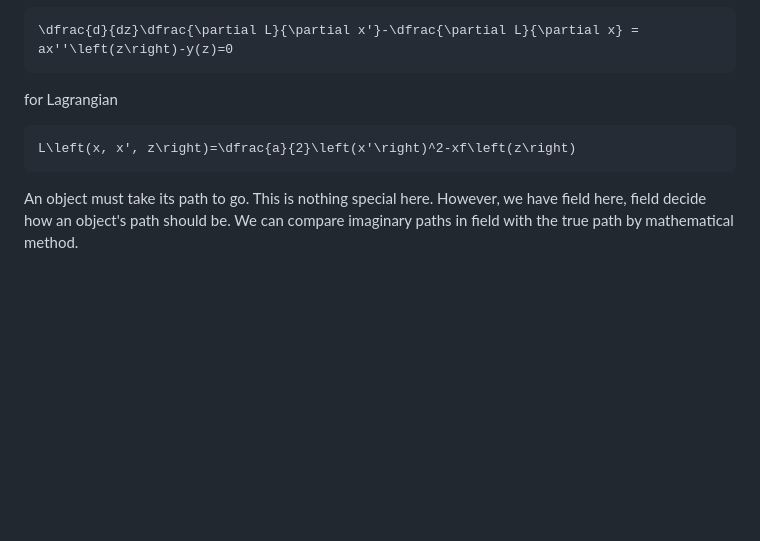
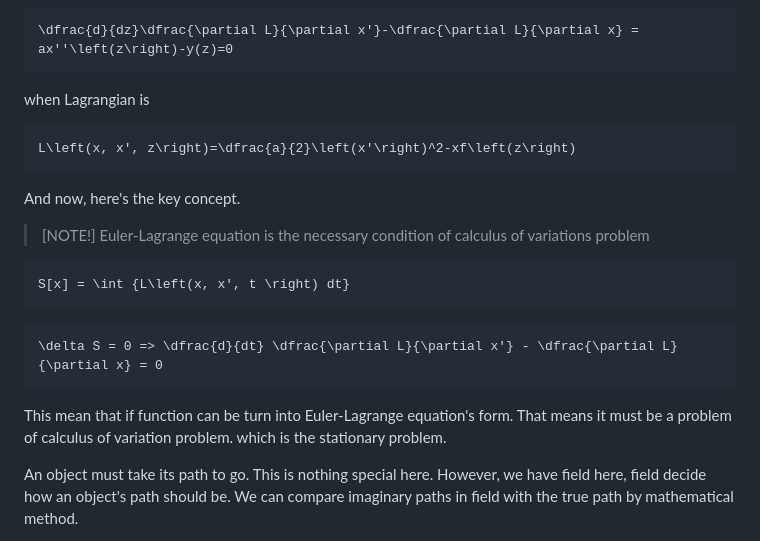
Before and after one commit to ReluctantHacker/notes, a Markdown page: physics/classicalMechanics.md, the part around the change. GitHub-like rendering; blank space fills up the shorter version.

Commit message:
add some least action principle important notes

````diff
--- a/physics/classicalMechanics.md
+++ b/physics/classicalMechanics.md
@@ -284,12 +284,24 @@ As Euler-Lagrange equation's form
 ```math
 \dfrac{d}{dz}\dfrac{\partial L}{\partial x'}-\dfrac{\partial L}{\partial x} = ax''\left(z\right)-y(z)=0
 ```
-for Lagrangian
+when Lagrangian is
 ```math
 L\left(x, x', z\right)=\dfrac{a}{2}\left(x'\right)^2-xf\left(z\right)
 ```
 
+And now, here's the key concept.
 
+> [NOTE!]
+> Euler-Lagrange equation is the necessary condition of calculus of variations problem
+
+```math
+S[x] = \int {L\left(x, x', t \right) dt}
+```
+```math
+\delta S = 0 => \dfrac{d}{dt} \dfrac{\partial L}{\partial x'} - \dfrac{\partial L}{\partial x} = 0
+```
+
+This mean that if function can be turn into Euler-Lagrange equation's form. That means it must be a problem of calculus of variation problem. which is the stationary problem.
 
 An object must take its path to go. This is nothing special here. However, we have field here, field decide how an object's path should be. We can compare imaginary paths in field with the true path by mathematical method.
 
````
